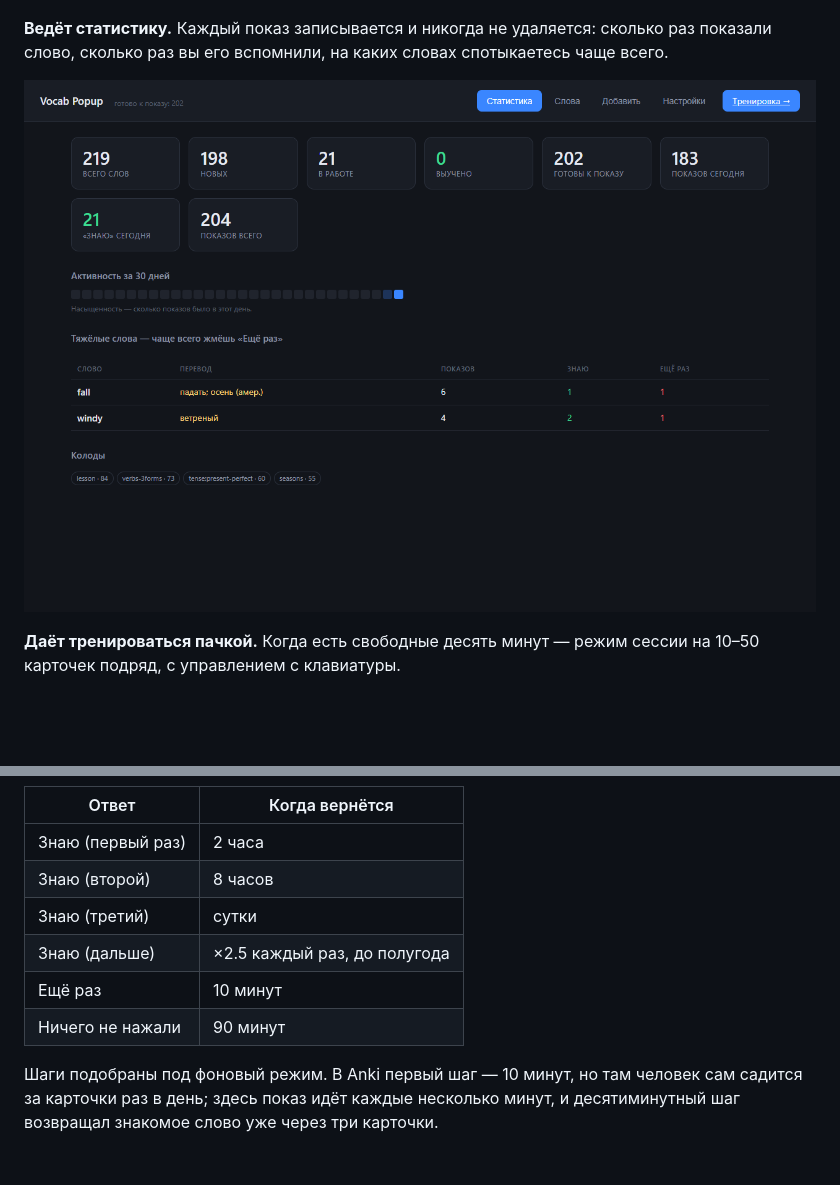
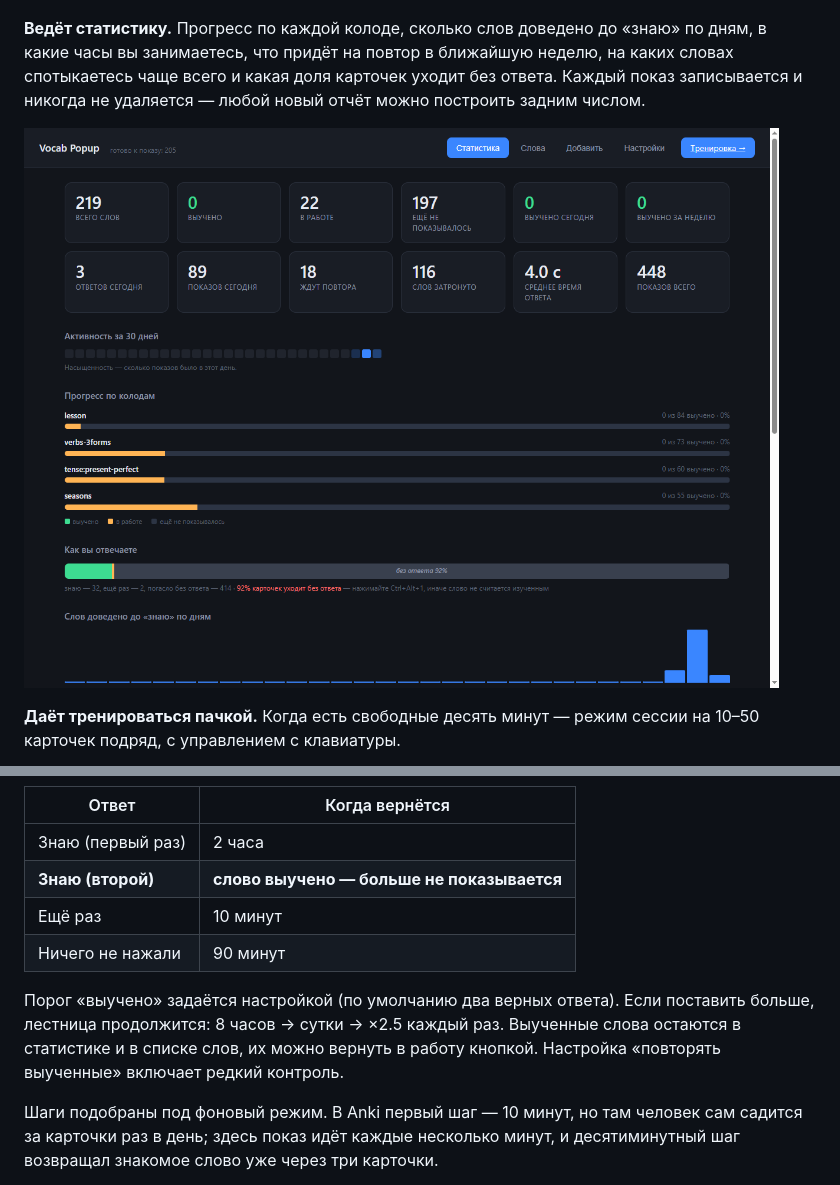
Before and after one commit to sablezoob/desktop-tutorial, a Markdown page: README.md, 2 parts joined by grey strips. GitHub-like rendering; pictures changed too: docs/dashboard.png; blank space fills up the shorter version.

```diff
--- a/README.md
+++ b/README.md
@@ -42,9 +42,11 @@
 
 ![Квиз](docs/mode-quiz.png)
 
-**Ведёт статистику.** Каждый показ записывается и никогда не удаляется:
-сколько раз показали слово, сколько раз вы его вспомнили, на каких словах
-спотыкаетесь чаще всего.
+**Ведёт статистику.** Прогресс по каждой колоде, сколько слов доведено
+до «знаю» по дням, в какие часы вы занимаетесь, что придёт на повтор
+в ближайшую неделю, на каких словах спотыкаетесь чаще всего и какая доля
+карточек уходит без ответа. Каждый показ записывается и никогда не удаляется —
+любой новый отчёт можно построить задним числом.
 
 ![Дашборд](docs/dashboard.png)
 
@@ -142,11 +144,14 @@ autumn | осень
 | Ответ | Когда вернётся |
 |---|---|
 | Знаю (первый раз) | 2 часа |
-| Знаю (второй) | 8 часов |
-| Знаю (третий) | сутки |
-| Знаю (дальше) | ×2.5 каждый раз, до полугода |
+| **Знаю (второй)** | **слово выучено — больше не показывается** |
 | Ещё раз | 10 минут |
 | Ничего не нажали | 90 минут |
+
+Порог «выучено» задаётся настройкой (по умолчанию два верных ответа).
+Если поставить больше, лестница продолжится: 8 часов → сутки → ×2.5 каждый раз.
+Выученные слова остаются в статистике и в списке слов, их можно вернуть
+в работу кнопкой. Настройка «повторять выученные» включает редкий контроль.
 
 Шаги подобраны под фоновый режим. В Anki первый шаг — 10 минут, но там человек
 сам садится за карточки раз в день; здесь показ идёт каждые несколько минут,
```
Also changed, not shown: 4 other files.
